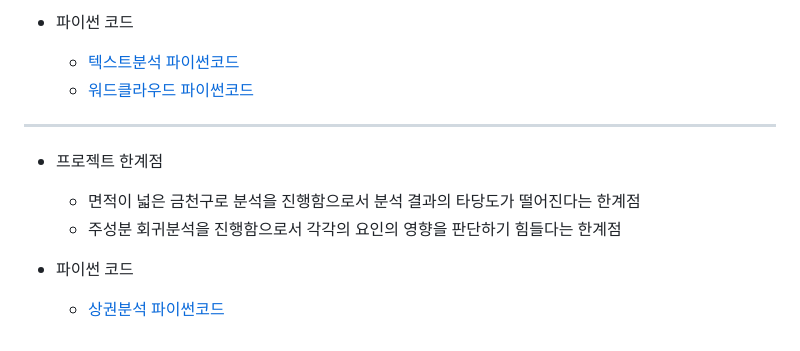
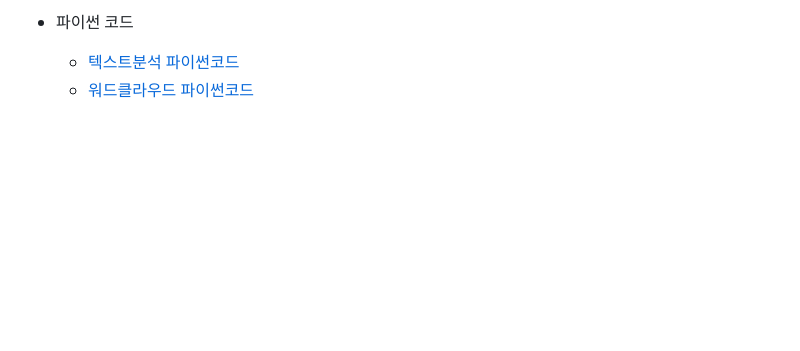
Before and after one commit to choijouneun/choijongeun, a Markdown page: README.md, the part around the change. Rendered like a GitHub page; blank space fills up the shorter version.

```diff
--- a/README.md
+++ b/README.md
@@ -100,13 +100,3 @@ ___
 * 파이썬 코드
   - [텍스트분석 파이썬코드](https://github.com/choijouneun/choijongeun/blob/main/kakaotalk%20text%20analysis.ipynb)
   - [워드클라우드 파이썬코드](https://github.com/choijouneun/choijongeun/blob/main/wordcloud.ipynb)
-
-____
-
-
-* 프로젝트 한계점
-  - 면적이 넓은 금천구로 분석을 진행함으로서 분석 결과의 타당도가 떨어진다는 한계점
-  - 주성분 회귀분석을 진행함으로서 각각의 요인의 영향을 판단하기 힘들다는 한계점
-
-* 파이썬 코드
-  * [상권분석 파이썬코드](https://github.com/hanhojong/project/blob/main/commercial%20analysis.ipynb)
```
